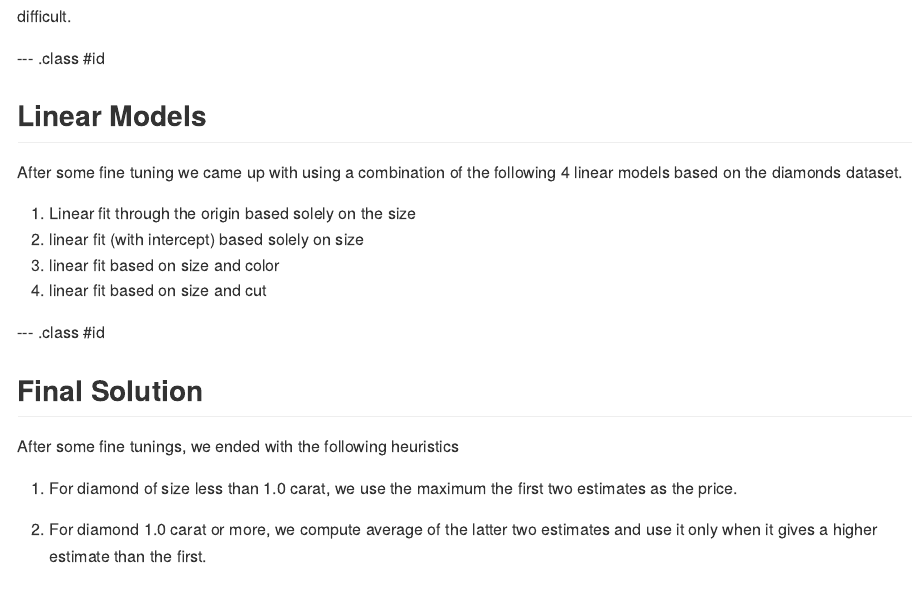
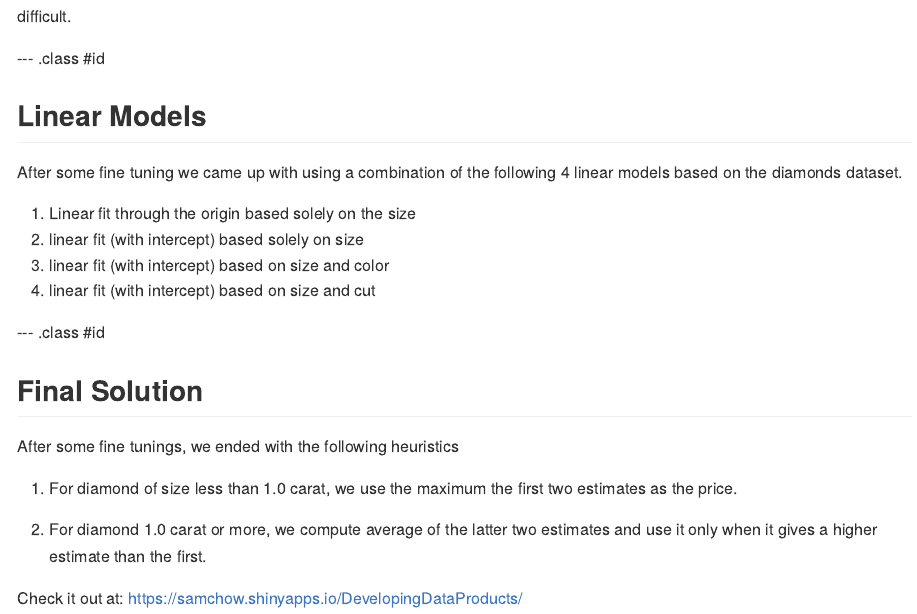
Before and after one commit to samchow/Slides, an R Markdown document (index.Rmd): the page in a window 1100 px wide, from 860 px down. The pictures show the output file index.md that the author committed with the source, drawn offline in the style of GitHub.

Commit message:
Minor revision

```diff
--- a/index.Rmd
+++ b/index.Rmd
@@ -42,8 +42,8 @@ After some fine tuning we came up with using a combination of the following 4 li
 
 1. Linear fit through the origin based solely on the size
 2. linear fit (with intercept) based solely on size
-3. linear fit based on size and color
-4. linear fit based on size and cut
+3. linear fit (with intercept) based on size and color
+4. linear fit (with intercept) based on size and cut
 
 --- .class #id
 
@@ -54,3 +54,5 @@ After some fine tunings, we ended with the following heuristics
 1. For diamond of size less than 1.0 carat, we use the maximum the first two estimates as the price.
 
 2. For diamond 1.0 carat or more, we compute average of the latter two estimates and use it only when it gives a higher estimate than the first.
+
+Check it out at: https://samchow.shinyapps.io/DevelopingDataProducts/
```
Also changed, not shown: index.html, index.md, index.Rmd (2 more changed lines).
